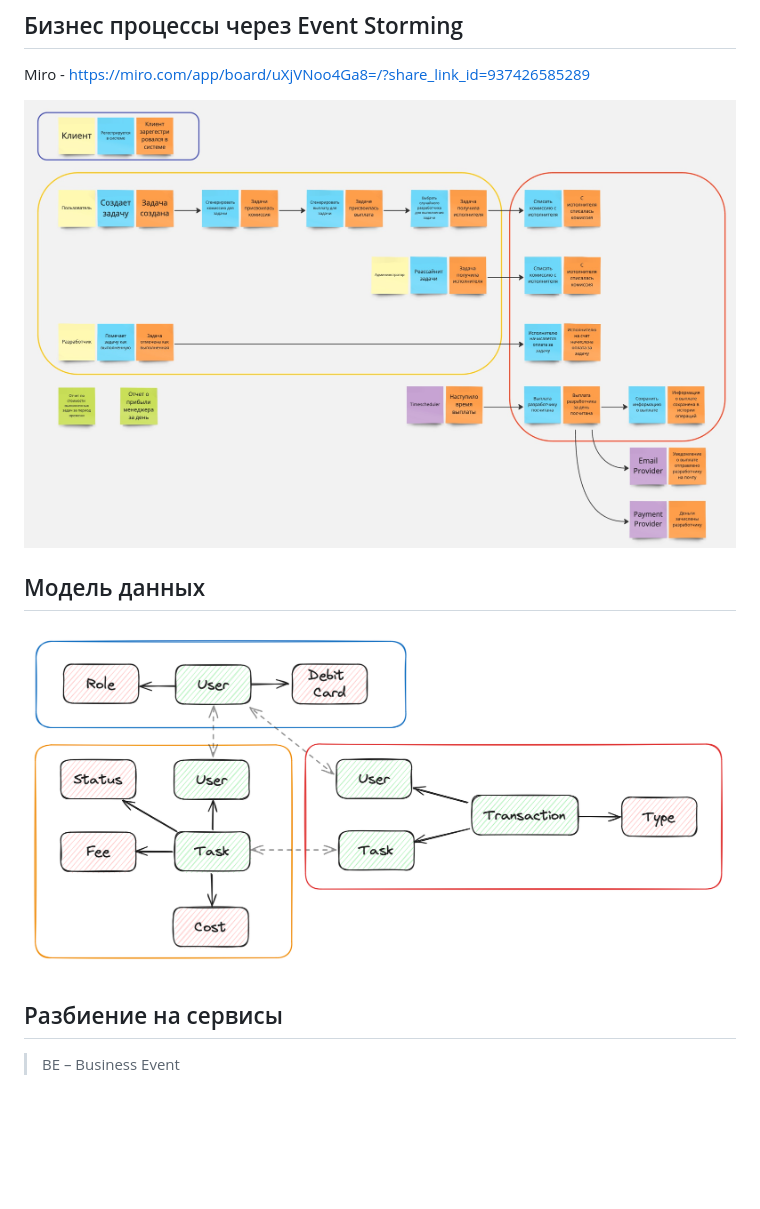
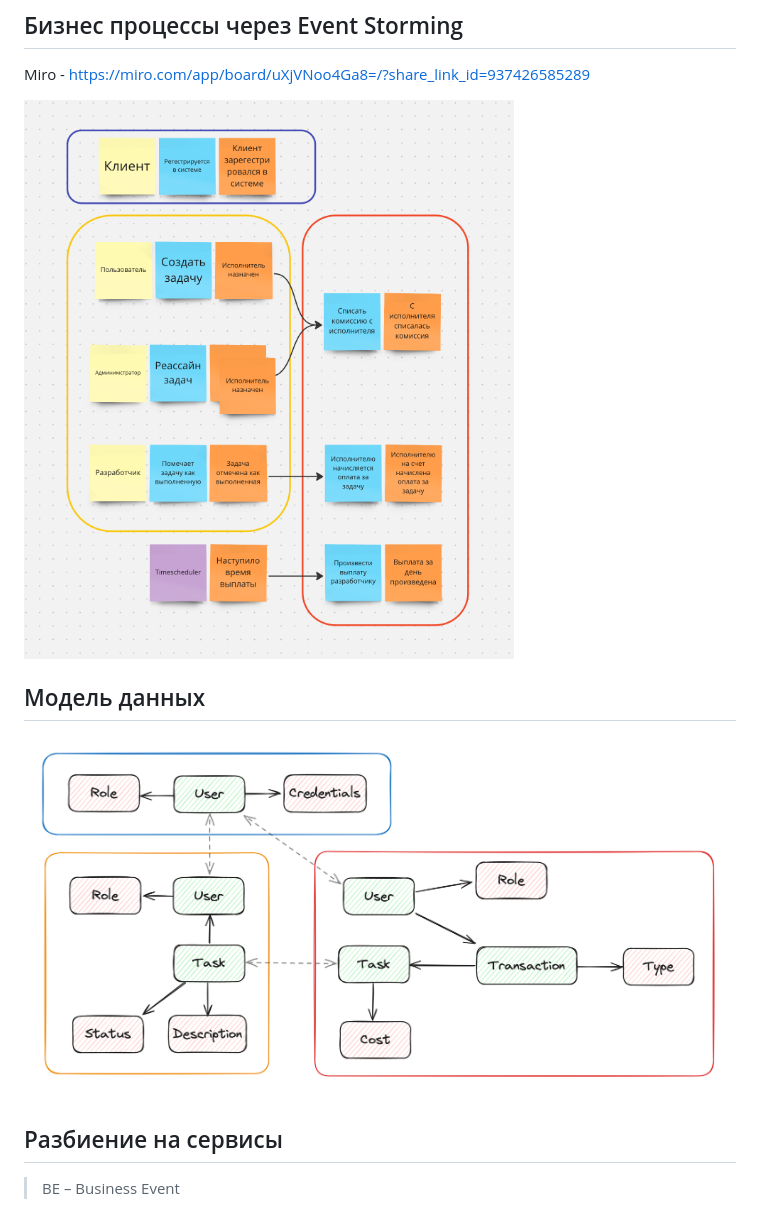
Before and after one commit to dandreevv/ates, a Markdown page: docs/README.md, the part around the change. Rendered like a GitHub page; pictures changed too: docs/DataModel.png, docs/EventStorming.jpg (deleted), docs/EventStorming.png (added); blank space fills up the shorter version.

Commit message:
refactored

```diff
--- a/docs/README.md
+++ b/docs/README.md
@@ -1,7 +1,7 @@
 ## Бизнес процессы через Event Storming
 Miro - https://miro.com/app/board/uXjVNoo4Ga8=/?share_link_id=937426585289
 
-![Схема Event Storming](EventStorming.jpg)
+<img src="EventStorming.png" alt="image" width="500" height="auto">
 
 ## Модель данных
 
```
Also changed, not shown: docs/Seervices.png (added), docs/Services.png (deleted).
